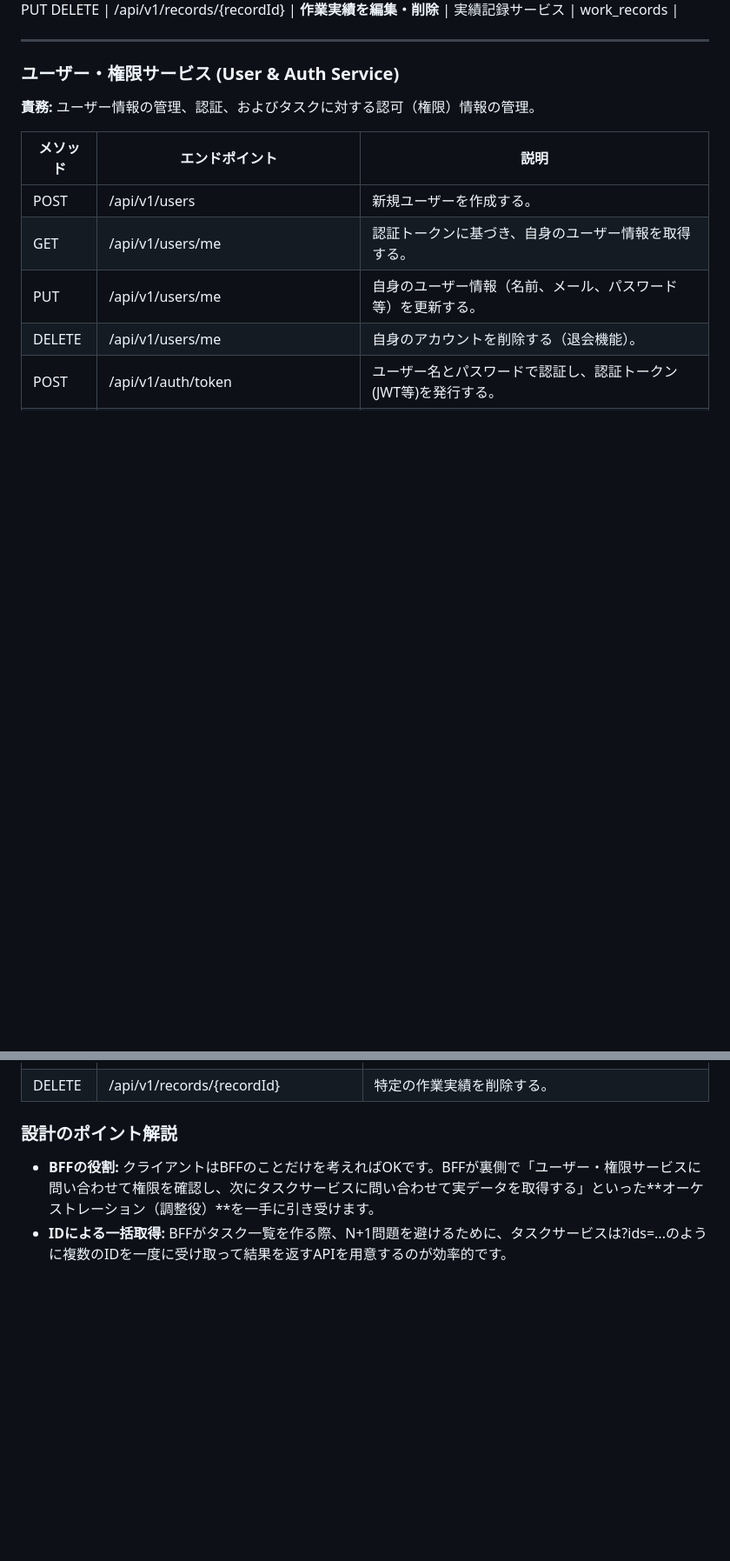
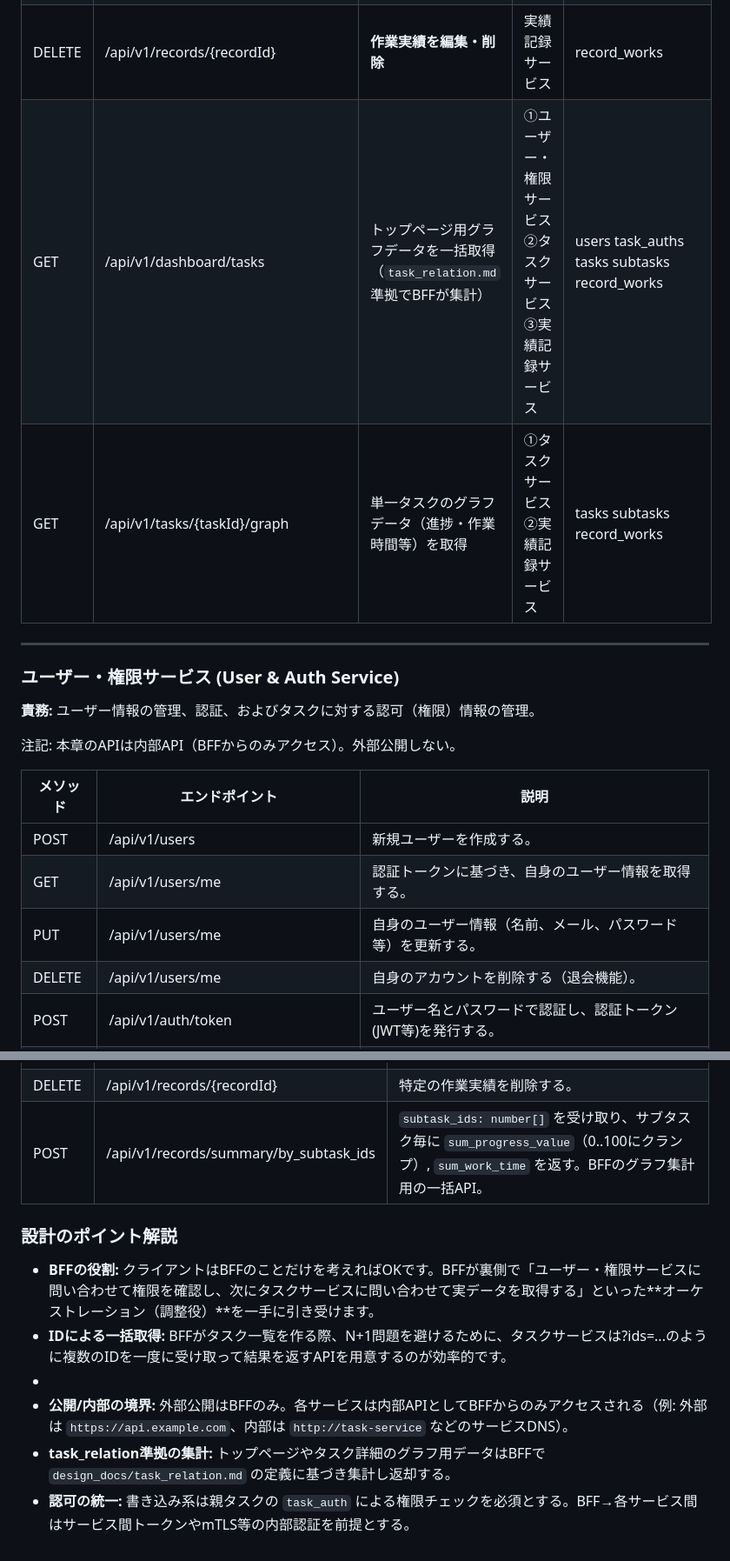
Before and after one commit to heyho99/climbly, a Markdown page: design_docs/api_design.md, 2 parts joined by grey strips. Shown at 87% size. Rendered like a GitHub page; blank space fills up the shorter version.

```diff
--- a/design_docs/api_design.md
+++ b/design_docs/api_design.md
@@ -45,12 +22,15 @@ work_records |
 | PUT
-DELETE | /api/v1/records/{recordId} | **作業実績を編集・削除**
- | 実績記録サービス | work_records |
+DELETE | /api/v1/records/{recordId} | **作業実績を編集・削除** | 実績記録サービス | record_works |
+| GET | /api/v1/dashboard/tasks | トップページ用グラフデータを一括取得（`task_relation.md` 準拠でBFFが集計） | ①ユーザー・権限サービス ②タスクサービス ③実績記録サービス | users task_auths tasks subtasks record_works |
+| GET | /api/v1/tasks/{taskId}/graph | 単一タスクのグラフデータ（進捗・作業時間等）を取得 | ①タスクサービス ②実績記録サービス | tasks subtasks record_works |
 
 ---
 
 ### ユーザー・権限サービス (User & Auth Service)
 
 **責務:** ユーザー情報の管理、認証、およびタスクに対する認可（権限）情報の管理。
+
+注記: 本章のAPIは内部API（BFFからのみアクセス）。外部公開しない。
 
 | **メソッド** | **エンドポイント** | **説明** |
 | --- | --- | --- |
@@ -98,9 +82,13 @@ DELETE | /api/v1/records/{recordId} | **作業実績を編集・削除**
 | GET | /api/v1/users/{userId}/records | 特定のユーザーが記録した実績を期間などで絞り込んで取得する（レポート機能用）。 |
 | PUT | /api/v1/records/{recordId} | 特定の作業実績を更新する（時間やメモの修正）。 |
 | DELETE | /api/v1/records/{recordId} | 特定の作業実績を削除する。 |
-
+| POST | /api/v1/records/summary/by_subtask_ids | `subtask_ids: number[]` を受け取り、サブタスク毎に `sum_progress_value`（0..100にクランプ）, `sum_work_time` を返す。BFFのグラフ集計用の一括API。 |
 
 ### 設計のポイント解説
 
 - **BFFの役割:** クライアントはBFFのことだけを考えればOKです。BFFが裏側で「ユーザー・権限サービスに問い合わせて権限を確認し、次にタスクサービスに問い合わせて実データを取得する」といった**オーケストレーション（調整役）**を一手に引き受けます。
 - **IDによる一括取得:** BFFがタスク一覧を作る際、N+1問題を避けるために、タスクサービスは?ids=...のように複数のIDを一度に受け取って結果を返すAPIを用意するのが効率的です。
+-
+- **公開/内部の境界:** 外部公開はBFFのみ。各サービスは内部APIとしてBFFからのみアクセスされる（例: 外部は `https://api.example.com`、内部は `http://task-service` などのサービスDNS）。
+- **task_relation準拠の集計:** トップページやタスク詳細のグラフ用データはBFFで `design_docs/task_relation.md` の定義に基づき集計し返却する。
+- **認可の統一:** 書き込み系は親タスクの `task_auth` による権限チェックを必須とする。BFF→各サービス間はサービス間トークンやmTLS等の内部認証を前提とする。
```
Also changed, not shown: other parts of design_docs/api_design.md (+12 -31 lines), design_docs/api_flow.md (deleted, +0 -30 lines), design_docs/service_nw.md (added, +56 -0 lines).
